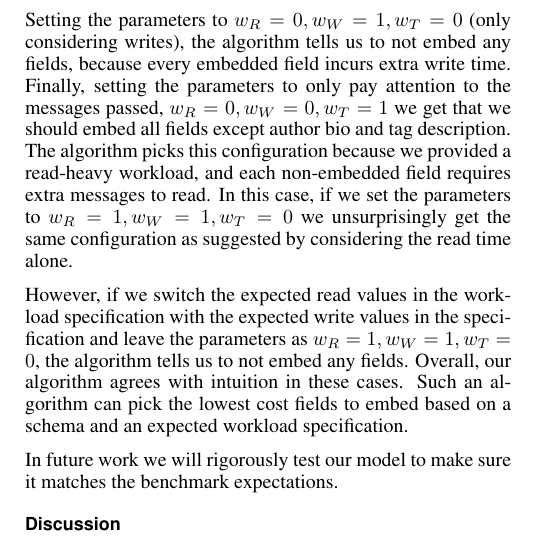
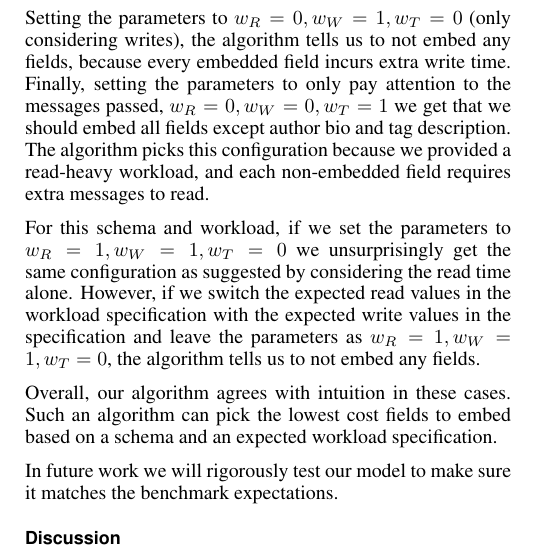
Before and after one commit to aksp/cs262a-paper, a LaTeX document (main.tex, which reads algorithm.tex): part of one column of page 6 of 7, cut so that both start at the same text. Compiled offline with pdfLaTeX.

Commit message:
removing todo in algorithm

```diff
--- a/algorithm.tex
+++ b/algorithm.tex
@@ -80,9 +80,10 @@ As a result, the algorithm does not embed the author picture to avoid fetching i
 Setting the parameters to $w_R = 0, w_W = 1, w_T = 0$ (only considering writes), the algorithm tells us to not embed any fields, because every embedded field incurs extra write time.
 Finally, setting the parameters to only pay attention to the messages passed, $w_R = 0, w_W = 0, w_T = 1$ we get that we should embed all fields except author bio and tag description.
 The algorithm picks this configuration because we provided a read-heavy workload, and each non-embedded field requires extra messages to read.
-In this case, if we set the parameters to $w_R = 1, w_W = 1, w_T = 0$ we unsurprisingly get the same configuration as suggested by considering the read time alone.
 
-However, if we switch the expected read values in the workload specification with the expected write values in the specification and leave the parameters as  $w_R = 1, w_W = 1, w_T = 0$, the algorithm tells us to not embed any fields. %TODO CHECK THIS LAST ONE
+For this schema and workload, if we set the parameters to $w_R = 1, w_W = 1, w_T = 0$ we unsurprisingly get the same configuration as suggested by considering the read time alone.
+However, if we switch the expected read values in the workload specification with the expected write values in the specification and leave the parameters as  $w_R = 1, w_W = 1, w_T = 0$, the algorithm tells us to not embed any fields.
+
 Overall, our algorithm agrees with intuition in these cases. Such an algorithm can pick the lowest cost fields to embed based on a schema and an expected workload specification.
 
 \begin{figure}[t]
```
